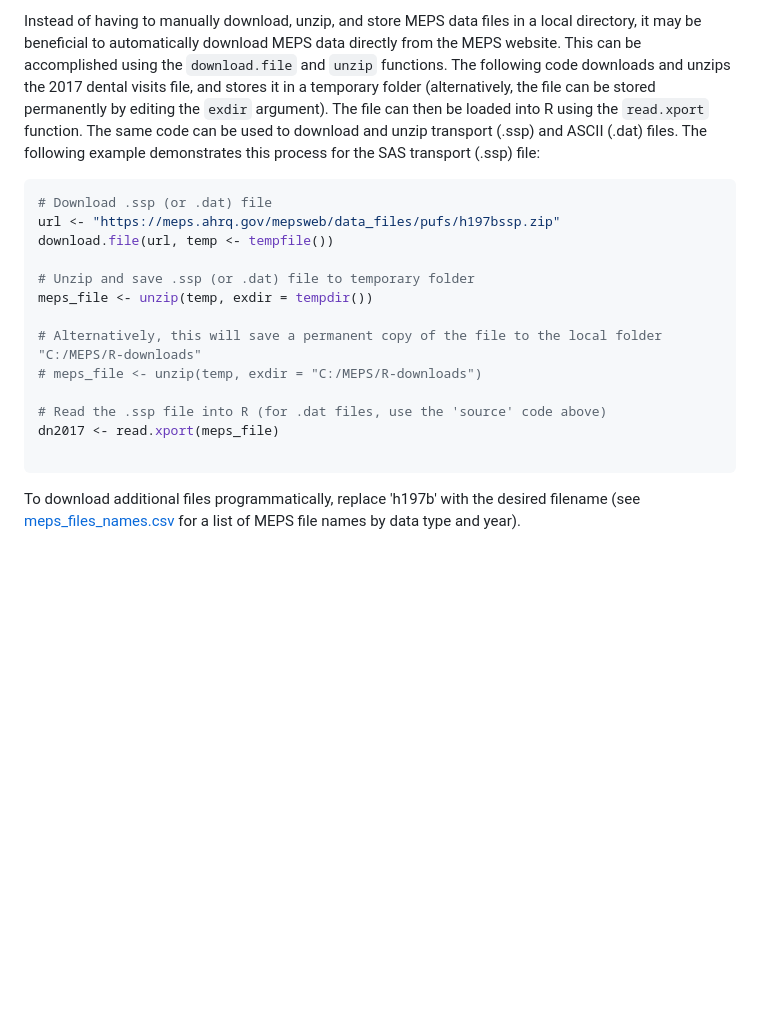
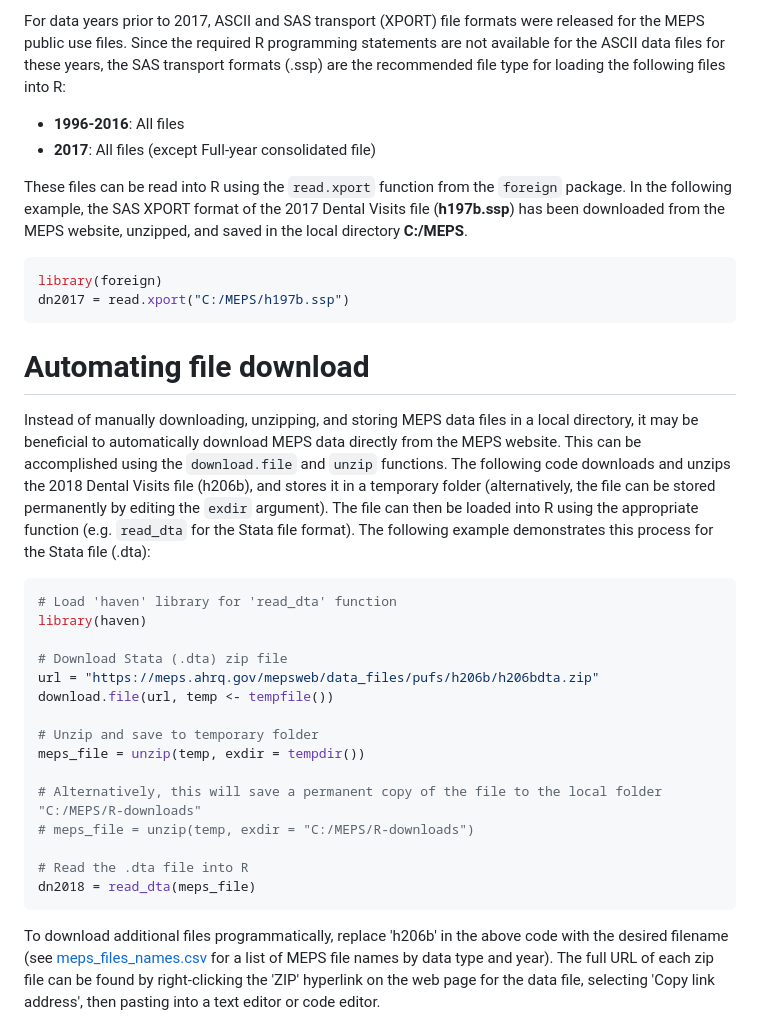
Before and after one commit to HHS-AHRQ/MEPS, a Markdown page: R/README.md, the part around one of its changes. Rendered like a GitHub page; blank space fills up the shorter version.

````diff
--- a/R/README.md
+++ b/R/README.md
@@ -100,20 +175,36 @@ head(h207)
 
-Instead of having to manually download, unzip, and store MEPS data files in a local directory, it may be beneficial to automatically download MEPS data directly from the MEPS website. This can be accomplished using the `download.file` and `unzip` functions. The following code downloads and unzips the 2017 dental visits file, and stores it in a temporary folder (alternatively, the file can be stored permanently by editing the `exdir` argument). The file can then be loaded into R using the `read.xport` function. The same code can be used to download and unzip transport (.ssp) and ASCII (.dat) files. The following example demonstrates this process for the SAS transport (.ssp) file:
+For data years prior to 2017, ASCII and SAS transport (XPORT) file formats were released for the MEPS public use files. Since the required R programming statements are not available for the ASCII data files for these years, the SAS transport formats (.ssp) are the recommended file type for loading the following files into R:
+* <b>1996-2016</b>:	All files
+* <b>2017</b>:	All files (except Full-year consolidated file)
+
+
+These files can be read into R using the `read.xport` function from the `foreign` package.  In the following example, the SAS XPORT format of the 2017 Dental Visits file (<b>h197b.ssp</b>) has been downloaded from the MEPS website, unzipped, and saved in the local directory <b>C:/MEPS</b>.
+
+```r
+library(foreign)
+dn2017 = read.xport("C:/MEPS/h197b.ssp")
+```
+
+# Automating file download
+
+Instead of manually downloading, unzipping, and storing MEPS data files in a local directory, it may be beneficial to automatically download MEPS data directly from the MEPS website. This can be accomplished using the `download.file` and `unzip` functions. The following code downloads and unzips the 2018 Dental Visits file (h206b), and stores it in a temporary folder (alternatively, the file can be stored permanently by editing the `exdir` argument). The file can then be loaded into R using the appropriate function (e.g. `read_dta` for the Stata file format). The following example demonstrates this process for the Stata file (.dta):
 ``` r
-# Download .ssp (or .dat) file
-url <- "https://meps.ahrq.gov/mepsweb/data_files/pufs/h197bssp.zip"
+# Load 'haven' library for 'read_dta' function
+library(haven)
+
+# Download Stata (.dta) zip file
+url = "https://meps.ahrq.gov/mepsweb/data_files/pufs/h206b/h206bdta.zip"
 download.file(url, temp <- tempfile())
 
-# Unzip and save .ssp (or .dat) file to temporary folder
-meps_file <- unzip(temp, exdir = tempdir())
+# Unzip and save to temporary folder
+meps_file = unzip(temp, exdir = tempdir())
 
 # Alternatively, this will save a permanent copy of the file to the local folder "C:/MEPS/R-downloads"
-# meps_file <- unzip(temp, exdir = "C:/MEPS/R-downloads")
+# meps_file = unzip(temp, exdir = "C:/MEPS/R-downloads")
 
-# Read the .ssp file into R (for .dat files, use the 'source' code above)
-dn2017 <- read.xport(meps_file)
-
+# Read the .dta file into R
+dn2018 = read_dta(meps_file)
 ```
 
-To download additional files programmatically, replace 'h197b' with the desired filename (see [meps_files_names.csv](https://github.com/HHS-AHRQ/MEPS/blob/master/Quick_Reference_Guides/meps_file_names.csv) for a list of MEPS file names by data type and year).
+To download additional files programmatically, replace 'h206b' in the above code with the desired filename (see [meps_files_names.csv](https://github.com/HHS-AHRQ/MEPS/blob/master/Quick_Reference_Guides/meps_file_names.csv) for a list of MEPS file names by data type and year). The full URL of each zip file can be found by right-clicking the 'ZIP' hyperlink on the web page for the data file, selecting 'Copy link address', then pasting into a text editor or code editor.
 
````
Also changed, not shown: other parts of R/README.md (+150 -71 lines), _images/copy_link_address.png, _images/data_zip_files.png (added), _images/prog_stmt_R.png (added), _images/prog_stmt_R_short.png (added).
